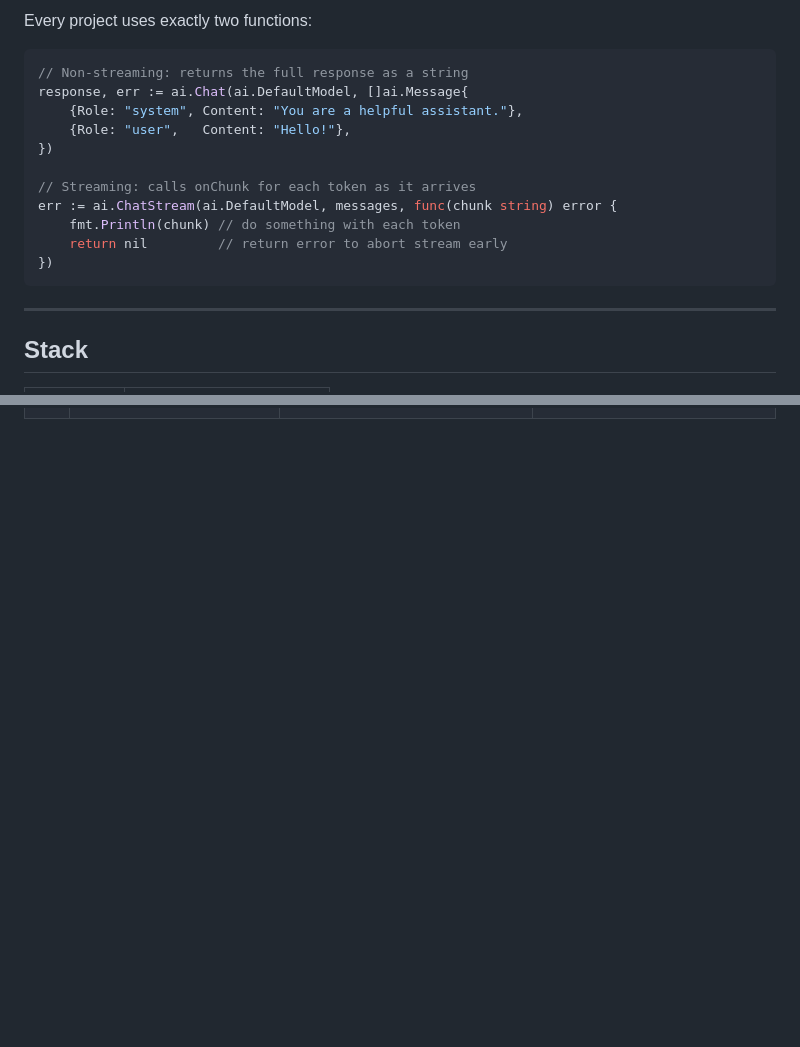
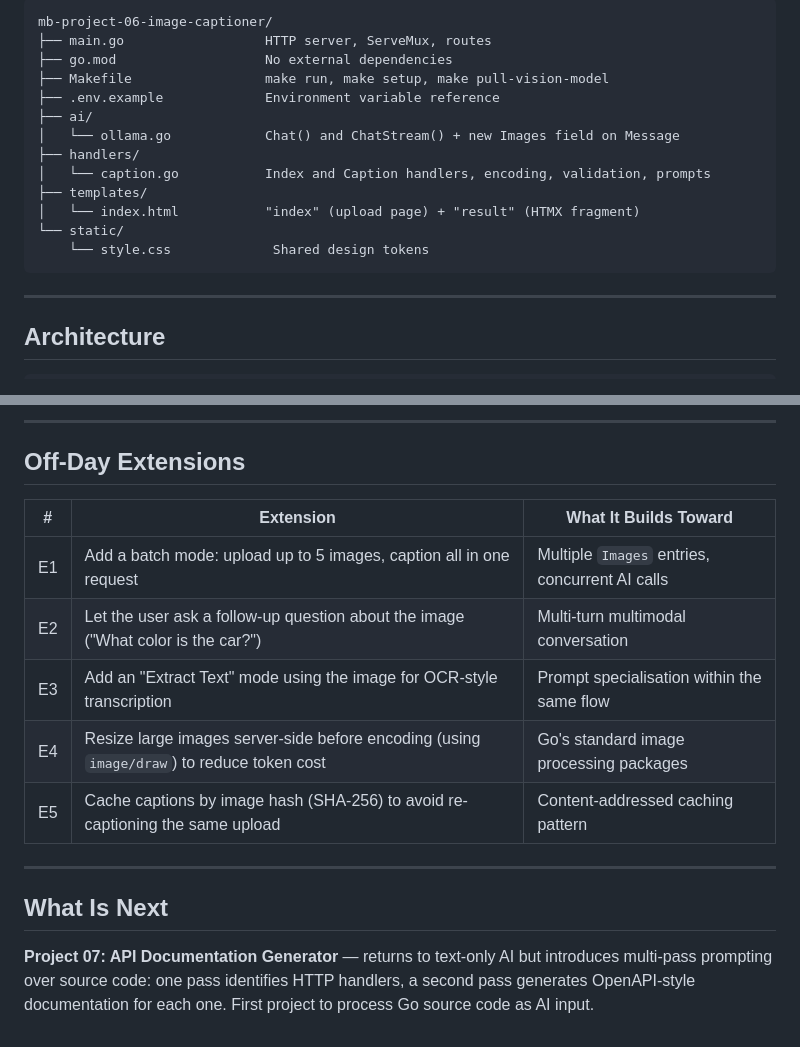
Before and after one commit to EOEboh/mb-project-06-image-captioner, a Markdown page: README.md, 2 parts joined by grey strips. Rendered like a GitHub page; blank space fills up the shorter version.

````diff
--- a/README.md
+++ b/README.md
@@ -32,21 +69,21 @@ make run
 
-Every project uses exactly two functions:
-
-```go
-// Non-streaming: returns the full response as a string
-response, err := ai.Chat(ai.DefaultModel, []ai.Message{
-    {Role: "system", Content: "You are a helpful assistant."},
-    {Role: "user",   Content: "Hello!"},
-})
-
-// Streaming: calls onChunk for each token as it arrives
-err := ai.ChatStream(ai.DefaultModel, messages, func(chunk string) error {
-    fmt.Println(chunk) // do something with each token
-    return nil         // return error to abort stream early
-})
+```
+mb-project-06-image-captioner/
+├── main.go                  HTTP server, ServeMux, routes
+├── go.mod                   No external dependencies
+├── Makefile                 make run, make setup, make pull-vision-model
+├── .env.example             Environment variable reference
+├── ai/
+│   └── ollama.go            Chat() and ChatStream() + new Images field on Message
+├── handlers/
+│   └── caption.go           Index and Caption handlers, encoding, validation, prompts
+├── templates/
+│   └── index.html           "index" (upload page) + "result" (HTMX fragment)
+└── static/
+    └── style.css             Shared design tokens
 ```
 
 ---
 
-## Stack
+## Architecture
 
@@ -77,0 +199,17 @@ err := ai.ChatStream(ai.DefaultModel, messages, func(chunk string) error {
+---
+
+## Off-Day Extensions
+
+| # | Extension | What It Builds Toward |
+|---|---|---|
+| E1 | Add a batch mode: upload up to 5 images, caption all in one request | Multiple `Images` entries, concurrent AI calls |
+| E2 | Let the user ask a follow-up question about the image ("What color is the car?") | Multi-turn multimodal conversation |
+| E3 | Add an "Extract Text" mode using the image for OCR-style transcription | Prompt specialisation within the same flow |
+| E4 | Resize large images server-side before encoding (using `image/draw`) to reduce token cost | Go's standard image processing packages |
+| E5 | Cache captions by image hash (SHA-256) to avoid re-captioning the same upload | Content-addressed caching pattern |
+
+---
+
+## What Is Next
+
+**Project 07: API Documentation Generator** — returns to text-only AI but introduces multi-pass prompting over source code: one pass identifies HTTP handlers, a second pass generates OpenAPI-style documentation for each one. First project to process Go source code as AI input.
````
Also changed, not shown: other parts of README.md (+156 -35 lines).
